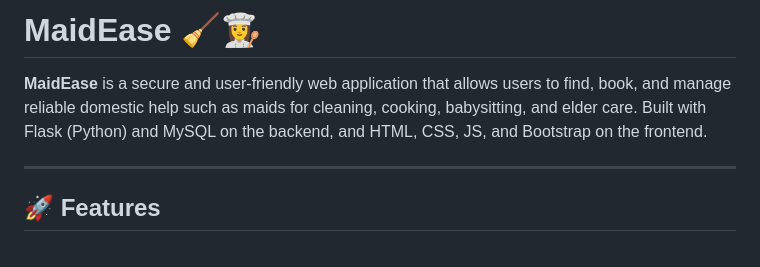
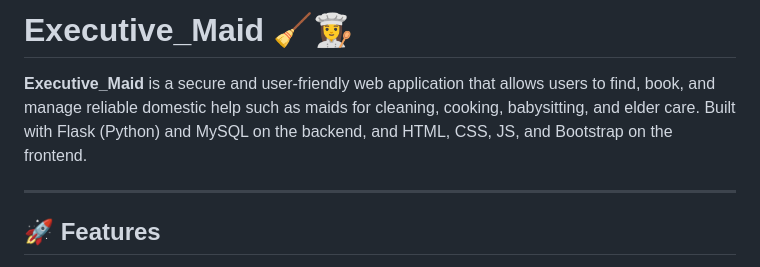
Before and after one commit to vaibhav9933/Executive_Maids, a Markdown page: README.md, the part around the change. Drawn GitHub-style.

```diff
--- a/README.md
+++ b/README.md
@@ -1,6 +1,6 @@
-# MaidEase 🧹👩‍🍳
+# Executive_Maid 🧹👩‍🍳
 
-**MaidEase** is a secure and user-friendly web application that allows users to find, book, and manage reliable domestic help such as maids for cleaning, cooking, babysitting, and elder care. Built with Flask (Python) and MySQL on the backend, and HTML, CSS, JS, and Bootstrap on the frontend.
+**Executive_Maid** is a secure and user-friendly web application that allows users to find, book, and manage reliable domestic help such as maids for cleaning, cooking, babysitting, and elder care. Built with Flask (Python) and MySQL on the backend, and HTML, CSS, JS, and Bootstrap on the frontend.
 
 ---
 
```
